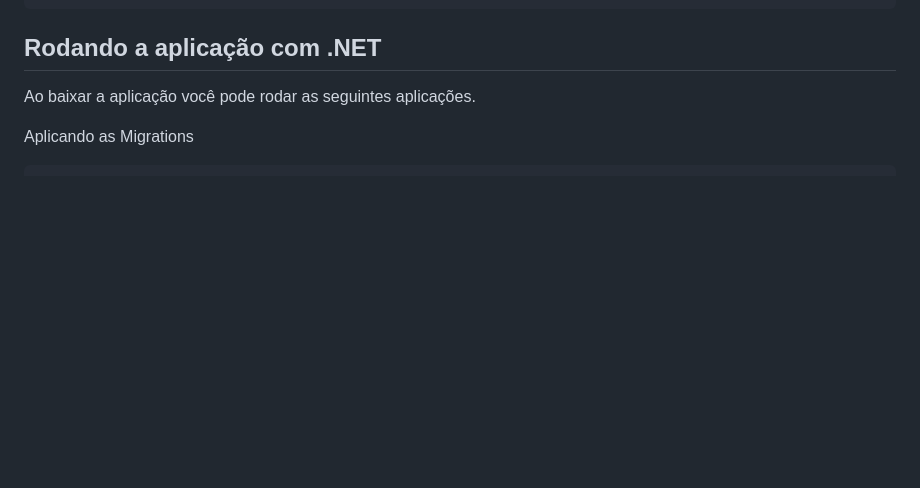
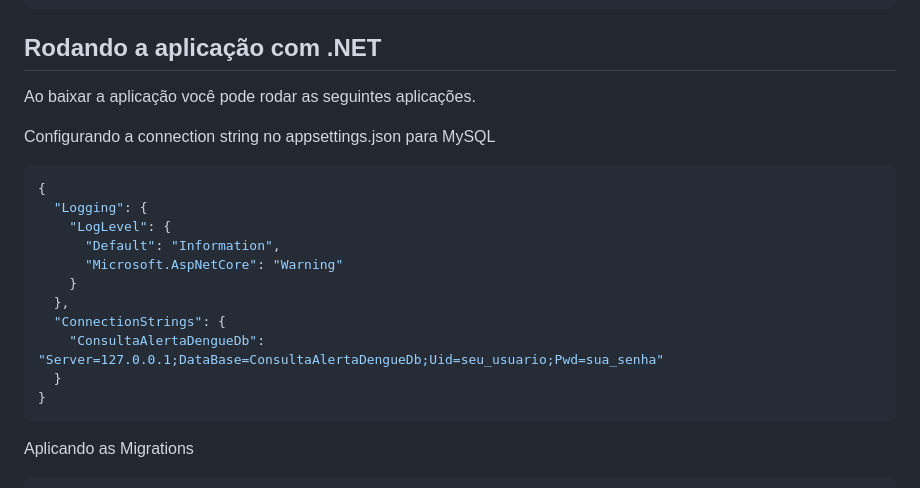
Before and after one commit to higormetodio/ConsultaAlertaDengue, a Markdown page: README.md, the part around the change. Rendered like a GitHub page; blank space fills up the shorter version.

````diff
--- a/README.md
+++ b/README.md
@@ -64,6 +64,21 @@ Este é um projeto que tem como propósito a realização de consultas a API Ale
 ## Rodando a aplicação com .NET
 Ao baixar a aplicação você pode rodar as seguintes aplicações.
 
+Configurando a connection string no appsettings.json para MySQL
+```powershell
+{
+  "Logging": {
+    "LogLevel": {
+      "Default": "Information",
+      "Microsoft.AspNetCore": "Warning"
+    }
+  },
+  "ConnectionStrings": {
+    "ConsultaAlertaDengueDb": "Server=127.0.0.1;DataBase=ConsultaAlertaDengueDb;Uid=seu_usuario;Pwd=sua_senha"
+  }
+}
+```
+
 Aplicando as Migrations
 ```powershell
 dotnet database update --project ConsultaAlertaDengue.Infrastructure.csproj --startup-project  ./ConsultaAlertaDengue/src/ConsultaAlertaDengue.API/ConsultaAlertaDengue.API.csproj --context ConsultaAlertaDengue.Infrastructure.DataAccess.ConsultaAlertaDengueDbContext
````
